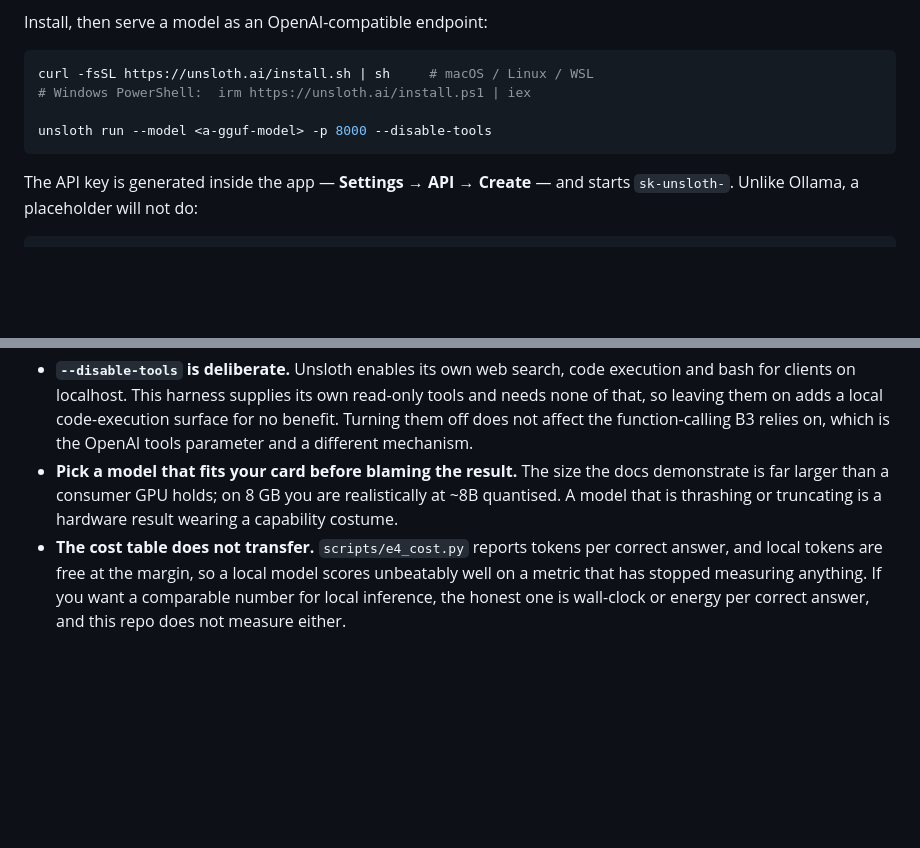
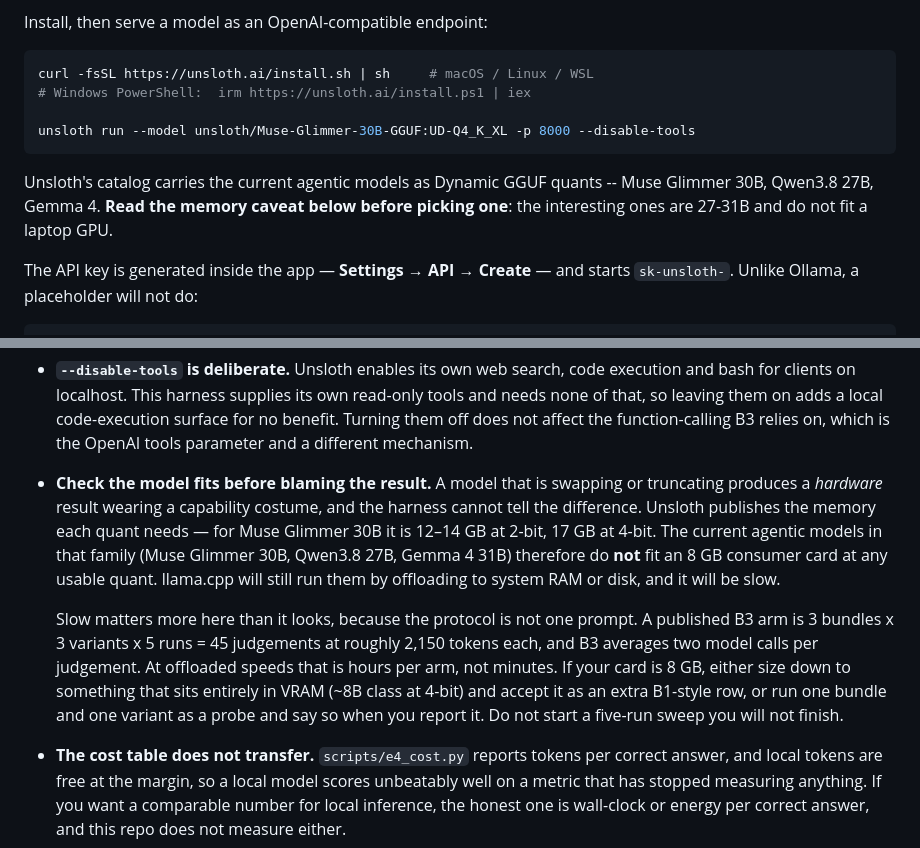
Before and after one commit to RahulRajelli/sentinel-realtime, a Markdown page: QUICKSTART.md, 2 parts joined by grey strips. GitHub-like rendering; blank space fills up the shorter version.

Commit message:
Name the real models and the memory they actually need
The previous note said "on 8 GB you are realistically at ~8B quantised",
which is directionally right and useless for deciding anything. The models
people will actually reach for are Muse Glimmer 30B, Qwen3.8 27B and
Gemma 4 31B, and Unsloth publishes what each quant needs: 12-14 GB at
2-bit for Muse Glimmer, 17 GB at 4-bit. So none of them fit an 8 GB card
at any usable quant. llama.cpp will run them anyway by offloading to RAM
or disk, slowly, and the harness cannot tell a swapping model from a weak
one -- both look like a wrong answer.

Added the arithmetic that makes it a decision rather than a warning: a
published B3 arm is 45 judgements at ~2,150 tokens with two model calls
each, so offloaded speeds put an arm in hours. The advice is therefore
explicit -- size down to something VRAM-resident and treat it as an extra
B1-style row, or run one bundle and one variant as a probe and label it
that way. Starting a five-run sweep that will not finish is the failure
this note exists to prevent.

````diff
--- a/QUICKSTART.md
+++ b/QUICKSTART.md
@@ -156,8 +156,12 @@ Install, then serve a model as an OpenAI-compatible endpoint:
 curl -fsSL https://unsloth.ai/install.sh | sh     # macOS / Linux / WSL
 # Windows PowerShell:  irm https://unsloth.ai/install.ps1 | iex
 
-unsloth run --model <a-gguf-model> -p 8000 --disable-tools
+unsloth run --model unsloth/Muse-Glimmer-30B-GGUF:UD-Q4_K_XL -p 8000 --disable-tools
 ```
+
+Unsloth's catalog carries the current agentic models as Dynamic GGUF quants -- Muse Glimmer 30B,
+Qwen3.8 27B, Gemma 4. **Read the memory caveat below before picking one**: the interesting ones
+are 27-31B and do not fit a laptop GPU.
 
 The API key is generated inside the app — **Settings → API → Create** — and starts `sk-unsloth-`.
 Unlike Ollama, a placeholder will not do:
@@ -176,9 +180,19 @@ Three things worth knowing before you spend an evening on it:
   that, so leaving them on adds a local code-execution surface for no benefit. Turning them off
   does not affect the function-calling B3 relies on, which is the OpenAI tools parameter and a
   different mechanism.
-* **Pick a model that fits your card before blaming the result.** The size the docs demonstrate is
-  far larger than a consumer GPU holds; on 8 GB you are realistically at ~8B quantised. A model
-  that is thrashing or truncating is a hardware result wearing a capability costume.
+* **Check the model fits before blaming the result.** A model that is swapping or truncating
+  produces a *hardware* result wearing a capability costume, and the harness cannot tell the
+  difference. Unsloth publishes the memory each quant needs — for Muse Glimmer 30B it is 12–14 GB
+  at 2-bit, 17 GB at 4-bit. The current agentic models in that family (Muse Glimmer 30B,
+  Qwen3.8 27B, Gemma 4 31B) therefore do **not** fit an 8 GB consumer card at any usable quant.
+  llama.cpp will still run them by offloading to system RAM or disk, and it will be slow.
+
+  Slow matters more here than it looks, because the protocol is not one prompt. A published B3
+  arm is 3 bundles x 3 variants x 5 runs = 45 judgements at roughly 2,150 tokens each, and B3
+  averages two model calls per judgement. At offloaded speeds that is hours per arm, not minutes.
+  If your card is 8 GB, either size down to something that sits entirely in VRAM (~8B class at
+  4-bit) and accept it as an extra B1-style row, or run one bundle and one variant as a probe and
+  say so when you report it. Do not start a five-run sweep you will not finish.
 * **The cost table does not transfer.** `scripts/e4_cost.py` reports tokens per correct answer,
   and local tokens are free at the margin, so a local model scores unbeatably well on a metric
   that has stopped measuring anything. If you want a comparable number for local inference, the
````
